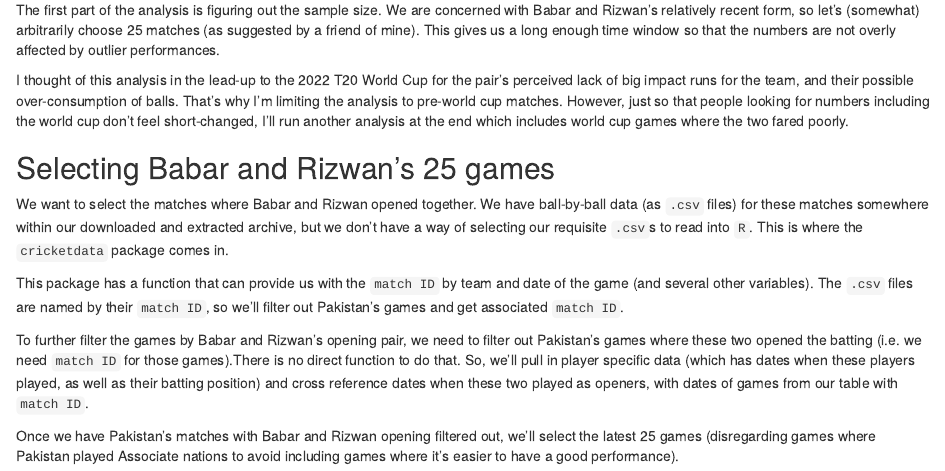
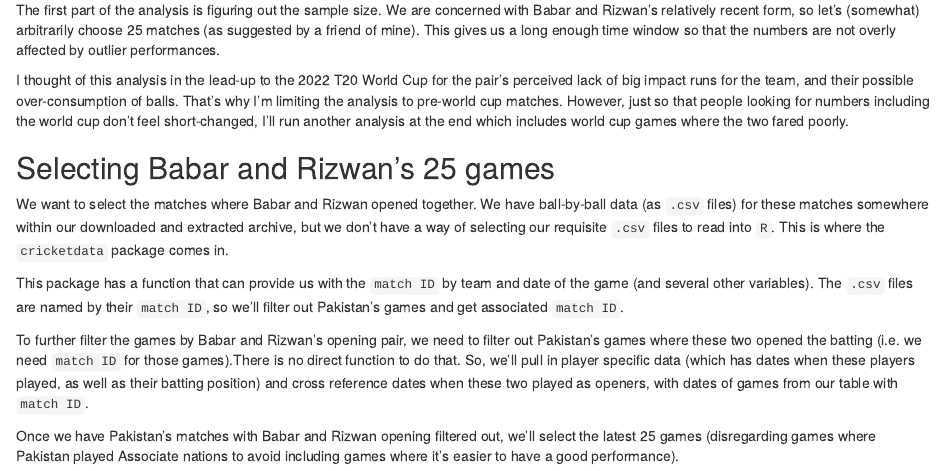
Before and after one commit to omertayyab/cric_blog_R, an R Markdown document (content/post/2022-11-27-babrizp1/index.Rmd): the page in a window 1100 px wide, from 1100 px down. Rendered offline with R 4.5, knitr and Pandoc, with nearby package versions; some code elsewhere in the file could not run offline.

Commit message:
minor text edit

```diff
--- a/content/post/2022-11-27-babrizp1/index.Rmd
+++ b/content/post/2022-11-27-babrizp1/index.Rmd
@@ -64,7 +64,7 @@
 
 ## Selecting Babar and Rizwan's 25 games
 
-We want to select the matches where Babar and Rizwan opened together. We have ball-by-ball data (as `.csv` files) for these matches somewhere within our downloaded and extracted archive, but we don't have a way of selecting our requisite `.csv`s to read into `R`. This is where the `cricketdata` package comes in.
+We want to select the matches where Babar and Rizwan opened together. We have ball-by-ball data (as `.csv` files) for these matches somewhere within our downloaded and extracted archive, but we don't have a way of selecting our requisite `.csv` files to read into `R`. This is where the `cricketdata` package comes in.
 
 This package has a function that can provide us with the `match ID` by team and date of the game (and several other variables). The `.csv` files are named by their `match ID`, so we'll filter out Pakistan's games and get associated `match ID`.
 
```
Also changed, not shown: content/post/2022-11-27-babrizp1/index.html.
